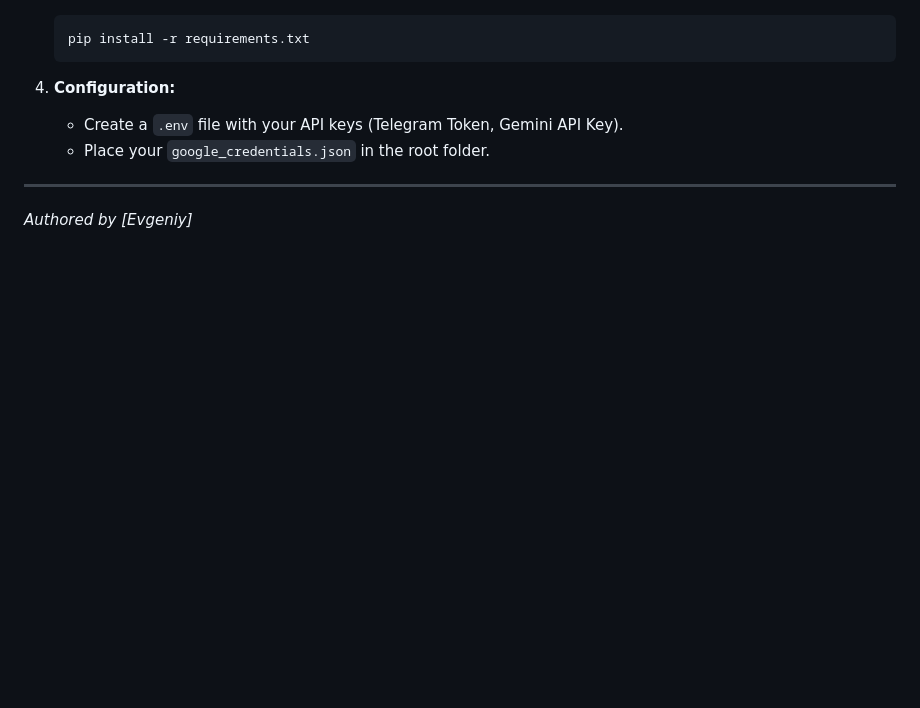
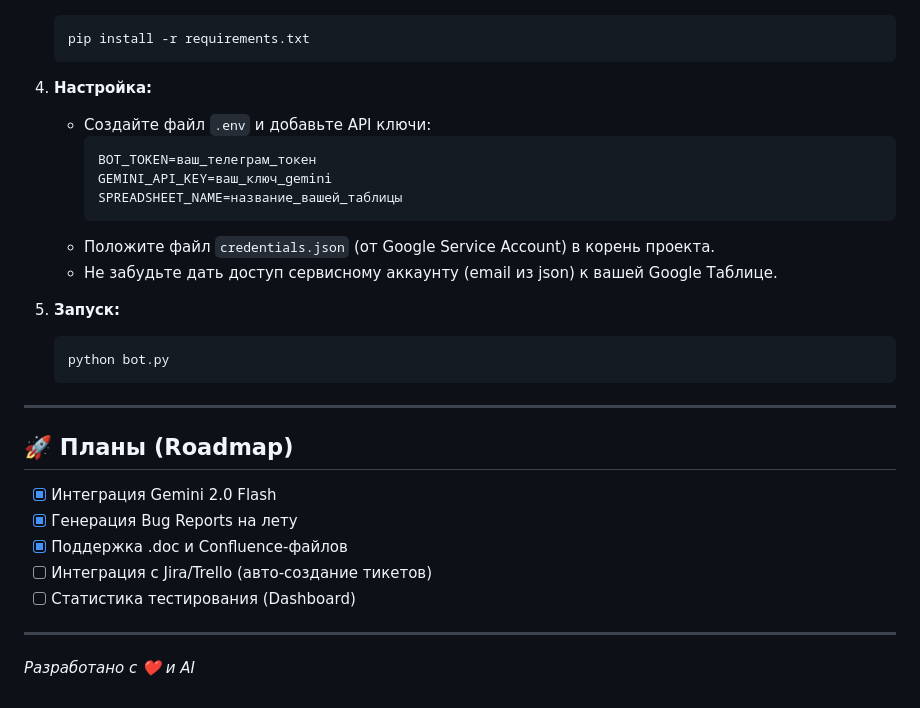
Before and after one commit to DevEvge/QAFlow-AI, a Markdown page: README.md, the part around one of its changes. Rendered like a GitHub page; blank space fills up the shorter version.

````diff
--- a/README.md
+++ b/README.md
@@ -73,10 +75,31 @@ QAFlow-AI automates the "Setup" phase and streamlines the "Execution" phase:
     pip install -r requirements.txt
     ```
 
-4.  **Configuration:**
-    * Create a `.env` file with your API keys (Telegram Token, Gemini API Key).
-    * Place your `google_credentials.json` in the root folder.
+4.  **Настройка:**
+    * Создайте файл `.env` и добавьте API ключи:
+        ```env
+        BOT_TOKEN=ваш_телеграм_токен
+        GEMINI_API_KEY=ваш_ключ_gemini
+        SPREADSHEET_NAME=название_вашей_таблицы
+        ```
+    * Положите файл `credentials.json` (от Google Service Account) в корень проекта.
+    * Не забудьте дать доступ сервисному аккаунту (email из json) к вашей Google Таблице.
+
+5.  **Запуск:**
+    ```bash
+    python bot.py
+    ```
 
 ---
 
-*Authored by [Evgeniy]*
+## 🚀 Планы (Roadmap)
+
+* [x] Интеграция Gemini 2.0 Flash
+* [x] Генерация Bug Reports на лету
+* [x] Поддержка .doc и Confluence-файлов
+* [ ] Интеграция с Jira/Trello (авто-создание тикетов)
+* [ ] Статистика тестирования (Dashboard)
+
+---
+
+*Разработано с ❤️ и AI*
````
Also changed, not shown: other parts of README.md (+44 -42 lines).
